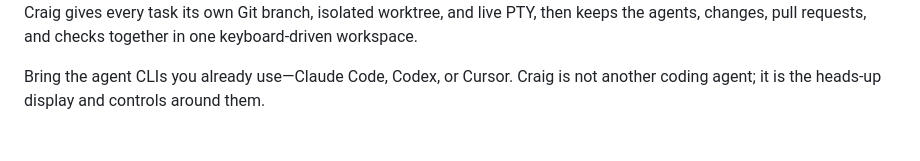
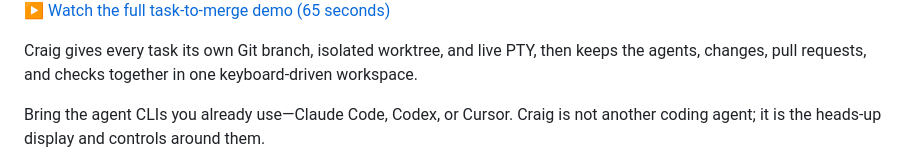
Before and after one commit to hallsamuel90/craig, a Markdown page: README.md, the part around one of its changes. GitHub-like rendering.

Commit message:
docs: point README demos at the current task-to-merge walkthrough

```diff
--- a/README.md
+++ b/README.md
@@ -27,4 +27,6 @@
 </a>
+
+[▶ Watch the full task-to-merge demo (65 seconds)](https://craig-cli.com/#demo)
 
 Craig gives every task its own Git branch, isolated worktree, and live PTY, then keeps the agents, changes, pull requests, and checks together in one keyboard-driven workspace.
 
```
Also changed, not shown: other parts of README.md (+2 -2 lines), .changeset/current-readme-demo.md (added, +5 -0 lines), packages/cli/README.md (+4 -2 lines).
